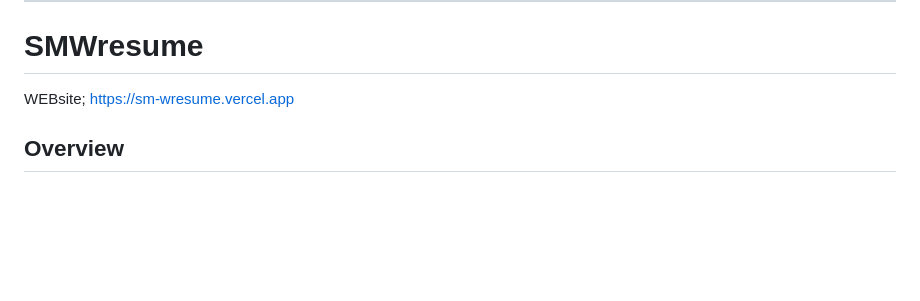
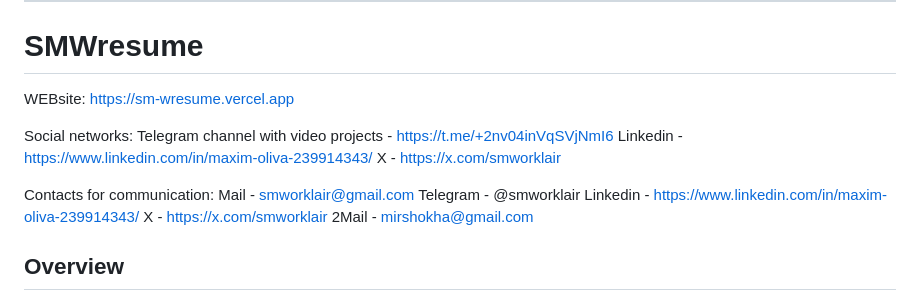
Before and after one commit to smworklair/SMWresume, a Markdown page: README.md, the part around the change. Rendered like a GitHub page; blank space fills up the shorter version.

```diff
--- a/README.md
+++ b/README.md
@@ -1,8 +1,21 @@
 --------------------------------------------------------------------------------
 # SMWresume
 
-WEBsite;
+WEBsite:
 https://sm-wresume.vercel.app
+
+Social networks:
+Telegram channel with video projects - https://t.me/+2nv04inVqSVjNmI6
+Linkedin - https://www.linkedin.com/in/maxim-oliva-239914343/
+X - https://x.com/smworklair
+
+Contacts for communication:
+Mail - smworklair@gmail.com
+Telegram - @smworklair
+Linkedin - https://www.linkedin.com/in/maxim-oliva-239914343/
+X - https://x.com/smworklair
+2Mail - mirshokha@gmail.com
+
 
 
 ## Overview
```
